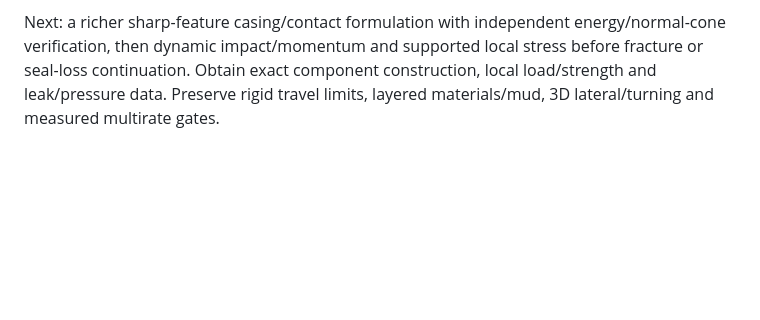
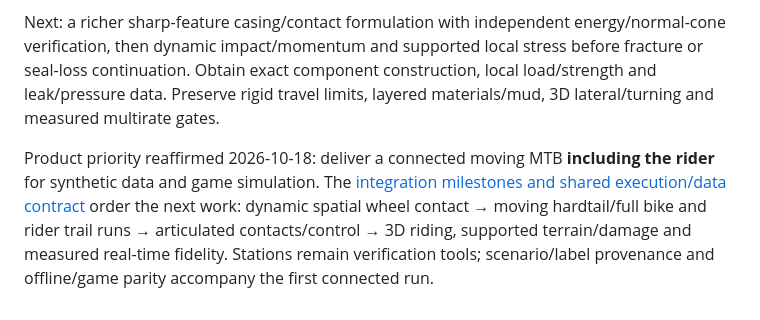
Before and after one commit to CraigHutchinson/BikeLab, a Markdown page: docs/ROADMAP.md, the part around the change. GitHub-like rendering; blank space fills up the shorter version.

```diff
--- a/docs/ROADMAP.md
+++ b/docs/ROADMAP.md
@@ -240,3 +240,5 @@ Next spatial slice: explicit sharp-feature/normal-cone constraints with compatib
 The [wheel-limit station](WHEEL_LIMITS.md) receives continuous first rim-contact/domain events and sourced, declared tubeless compatibility/maximum-pressure assessment. Incompatible declarations block approach/static loads; unknown evidence permits geometry inspection only. [Review](ITERATION_14_REVIEW.md) and [evidence](ITERATION_14_EVIDENCE.md) keep blowout, bead release, rim/spoke fracture and pressure-loss criteria explicitly unknown. Manufacturer service recommendations are not breaking thresholds.
 
 Next: a richer sharp-feature casing/contact formulation with independent energy/normal-cone verification, then dynamic impact/momentum and supported local stress before fracture or seal-loss continuation. Obtain exact component construction, local load/strength and leak/pressure data. Preserve rigid travel limits, layered materials/mud, 3D lateral/turning and measured multirate gates.
+
+Product priority reaffirmed 2026-10-18: deliver a connected moving MTB **including the rider** for synthetic data and game simulation. The [integration milestones and shared execution/data contract](DYNAMICS_DELIVERY_PLAN.md#product-destination-and-next-integration-milestones) order the next work: dynamic spatial wheel contact → moving hardtail/full bike and rider trail runs → articulated contacts/control → 3D riding, supported terrain/damage and measured real-time fidelity. Stations remain verification tools; scenario/label provenance and offline/game parity accompany the first connected run.
```
Also changed, not shown: docs/DYNAMICS_DELIVERY_PLAN.md (+14 -0 lines).
